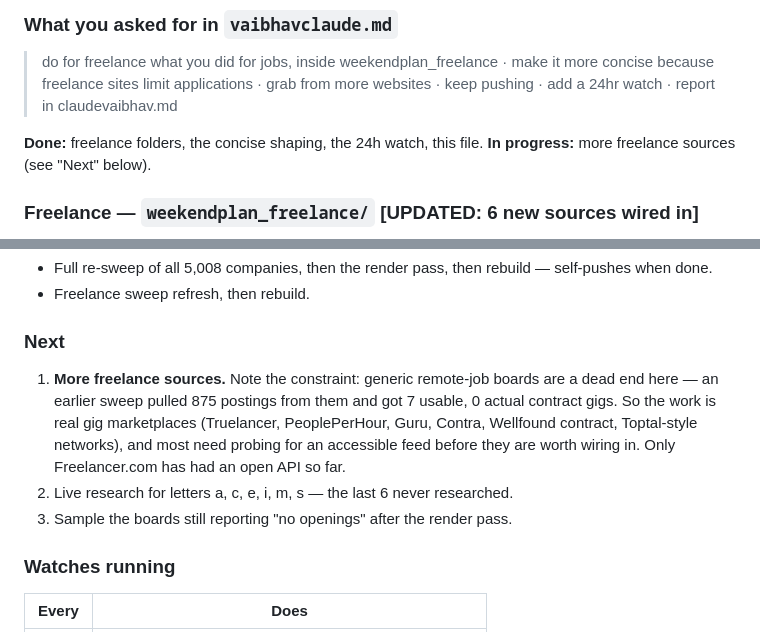
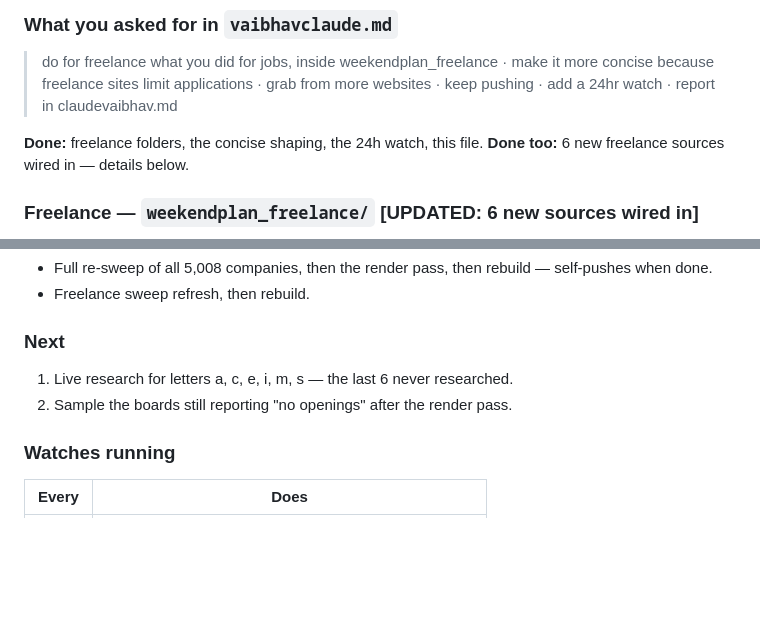
Before and after one commit to vritravaibhav/cluadeandmedoingshit, a Markdown page: claudevaibhav.md, 2 parts joined by grey strips. GitHub-like rendering; blank space fills up the shorter version.

Commit message:
Status file: mark freelance sources done
Co-Authored-By: Claude Opus 5 (1M context) <noreply@anthropic.com>

```diff
--- a/claudevaibhav.md
+++ b/claudevaibhav.md
@@ -12,7 +12,7 @@ You track progress here. I update this file every cycle. Newest first.
 > websites · keep pushing · add a 24hr watch · report in claudevaibhav.md
 
 **Done:** freelance folders, the concise shaping, the 24h watch, this file.
-**In progress:** more freelance sources (see "Next" below).
+**Done too:** 6 new freelance sources wired in — details below.
 
 ### Freelance — `weekendplan_freelance/`   [UPDATED: 6 new sources wired in]
 
@@ -87,14 +87,8 @@ Two fixes landed that made folder 1 trustworthy:
 - Freelance sweep refresh, then rebuild.
 
 ### Next
-1. **More freelance sources.** Note the constraint: generic remote-job boards
-   are a dead end here — an earlier sweep pulled 875 postings from them and got
-   7 usable, 0 actual contract gigs. So the work is real gig marketplaces
-   (Truelancer, PeoplePerHour, Guru, Contra, Wellfound contract, Toptal-style
-   networks), and most need probing for an accessible feed before they are
-   worth wiring in. Only Freelancer.com has had an open API so far.
-2. Live research for letters a, c, e, i, m, s — the last 6 never researched.
-3. Sample the boards still reporting "no openings" after the render pass.
+1. Live research for letters a, c, e, i, m, s — the last 6 never researched.
+2. Sample the boards still reporting "no openings" after the render pass.
 
 ### Watches running
 | Every | Does |
```
